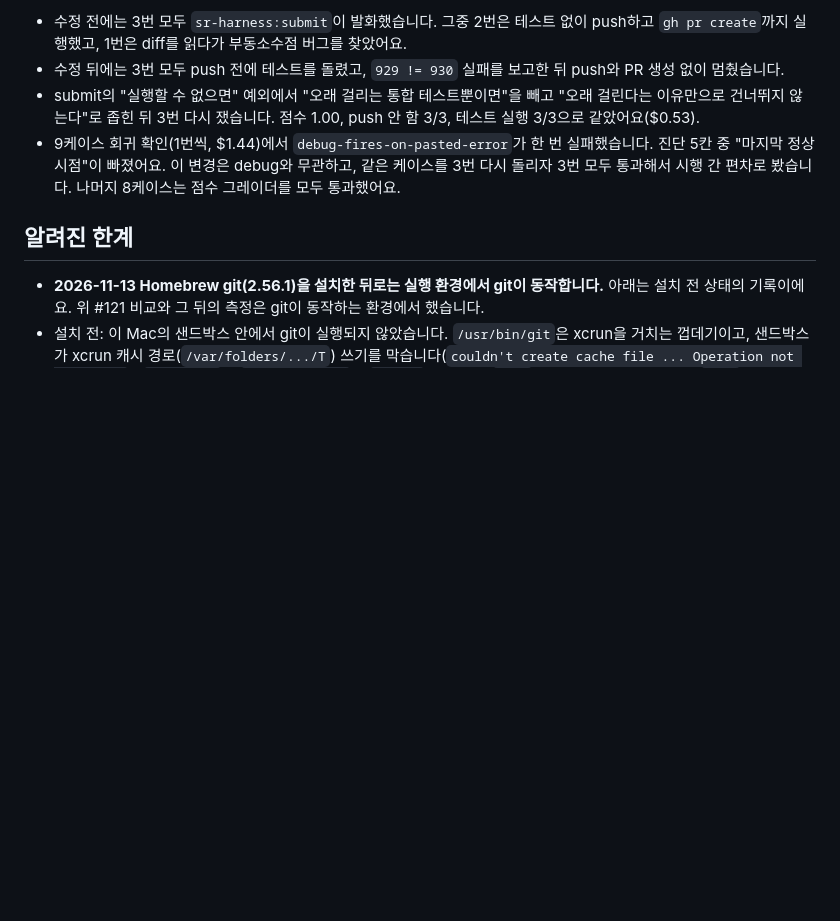
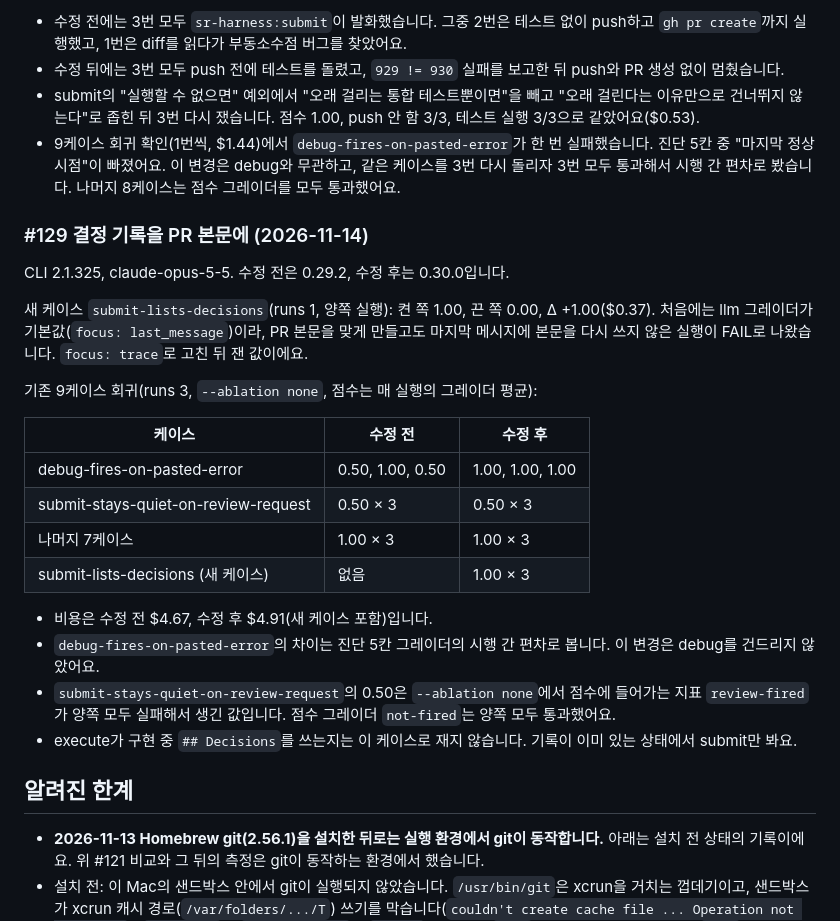
Before and after one commit to SeokRae/sr-harness, a Markdown page: evals/README.md, the part around the change. Rendered like a GitHub page; blank space fills up the shorter version.

Commit message:
docs(evals): #129 회귀 비교 측정 기록 추가 (#129)

```diff
--- a/evals/README.md
+++ b/evals/README.md
@@ -140,6 +140,26 @@ CLI 2.1.322, claude-opus-5-5, runs 3, `--ablation none`. 점수는 지표(`ran-t
 - submit의 "실행할 수 없으면" 예외에서 "오래 걸리는 통합 테스트뿐이면"을 빼고 "오래 걸린다는 이유만으로 건너뛰지 않는다"로 좁힌 뒤 3번 다시 쟀습니다. 점수 1.00, push 안 함 3/3, 테스트 실행 3/3으로 같았어요($0.53).
 - 9케이스 회귀 확인(1번씩, $1.44)에서 `debug-fires-on-pasted-error`가 한 번 실패했습니다. 진단 5칸 중 "마지막 정상 시점"이 빠졌어요. 이 변경은 debug와 무관하고, 같은 케이스를 3번 다시 돌리자 3번 모두 통과해서 시행 간 편차로 봤습니다. 나머지 8케이스는 점수 그레이더를 모두 통과했어요.
 
+### #129 결정 기록을 PR 본문에 (2026-11-14)
+
+CLI 2.1.325, claude-opus-5-5. 수정 전은 0.29.2, 수정 후는 0.30.0입니다.
+
+새 케이스 `submit-lists-decisions`(runs 1, 양쪽 실행): 켠 쪽 1.00, 끈 쪽 0.00, Δ +1.00($0.37). 처음에는 llm 그레이더가 기본값(`focus: last_message`)이라, PR 본문을 맞게 만들고도 마지막 메시지에 본문을 다시 쓰지 않은 실행이 FAIL로 나왔습니다. `focus: trace`로 고친 뒤 잰 값이에요.
+
+기존 9케이스 회귀(runs 3, `--ablation none`, 점수는 매 실행의 그레이더 평균):
+
+| 케이스 | 수정 전 | 수정 후 |
+|--------|--------|--------|
+| debug-fires-on-pasted-error | 0.50, 1.00, 0.50 | 1.00, 1.00, 1.00 |
+| submit-stays-quiet-on-review-request | 0.50 × 3 | 0.50 × 3 |
+| 나머지 7케이스 | 1.00 × 3 | 1.00 × 3 |
+| submit-lists-decisions (새 케이스) | 없음 | 1.00 × 3 |
+
+- 비용은 수정 전 $4.67, 수정 후 $4.91(새 케이스 포함)입니다.
+- `debug-fires-on-pasted-error`의 차이는 진단 5칸 그레이더의 시행 간 편차로 봅니다. 이 변경은 debug를 건드리지 않았어요.
+- `submit-stays-quiet-on-review-request`의 0.50은 `--ablation none`에서 점수에 들어가는 지표 `review-fired`가 양쪽 모두 실패해서 생긴 값입니다. 점수 그레이더 `not-fired`는 양쪽 모두 통과했어요.
+- execute가 구현 중 `## Decisions`를 쓰는지는 이 케이스로 재지 않습니다. 기록이 이미 있는 상태에서 submit만 봐요.
+
 ## 알려진 한계
 
 - **2026-11-13 Homebrew git(2.56.1)을 설치한 뒤로는 실행 환경에서 git이 동작합니다.** 아래는 설치 전 상태의 기록이에요. 위 #121 비교와 그 뒤의 측정은 git이 동작하는 환경에서 했습니다.
```
